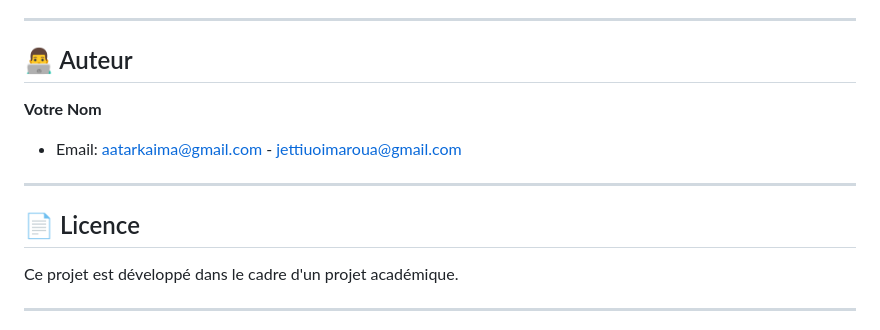
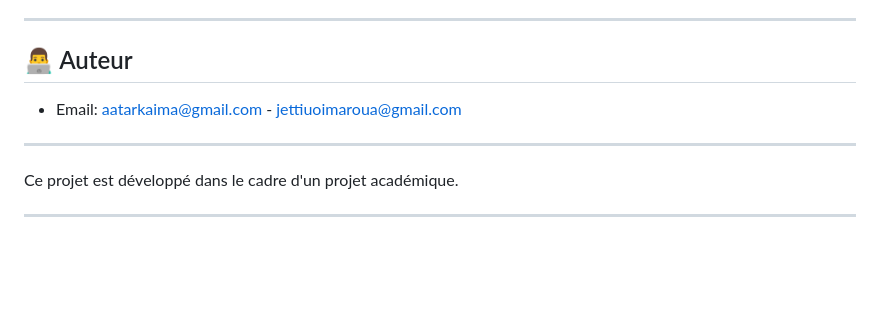
Before and after one commit to aatarkarima-sketch/event-reservation-system, a Markdown page: README.md, the part around one of its changes. Drawn GitHub-style; blank space fills up the shorter version.

Commit message:
Update README documentation

```diff
--- a/README.md
+++ b/README.md
@@ -354,13 +354,13 @@ spring.jpa.defer-datasource-initialization=true
 
 ## 👨‍💻 Auteur
 
-**Votre Nom**
+
 - Email: aatarkaima@gmail.com
         - jettiuoimaroua@gmail.com
 
 ---
 
-## 📄 Licence
+
 
 Ce projet est développé dans le cadre d'un projet académique.
 
```
Also changed, not shown: other parts of README.md (+1 -1 lines).
